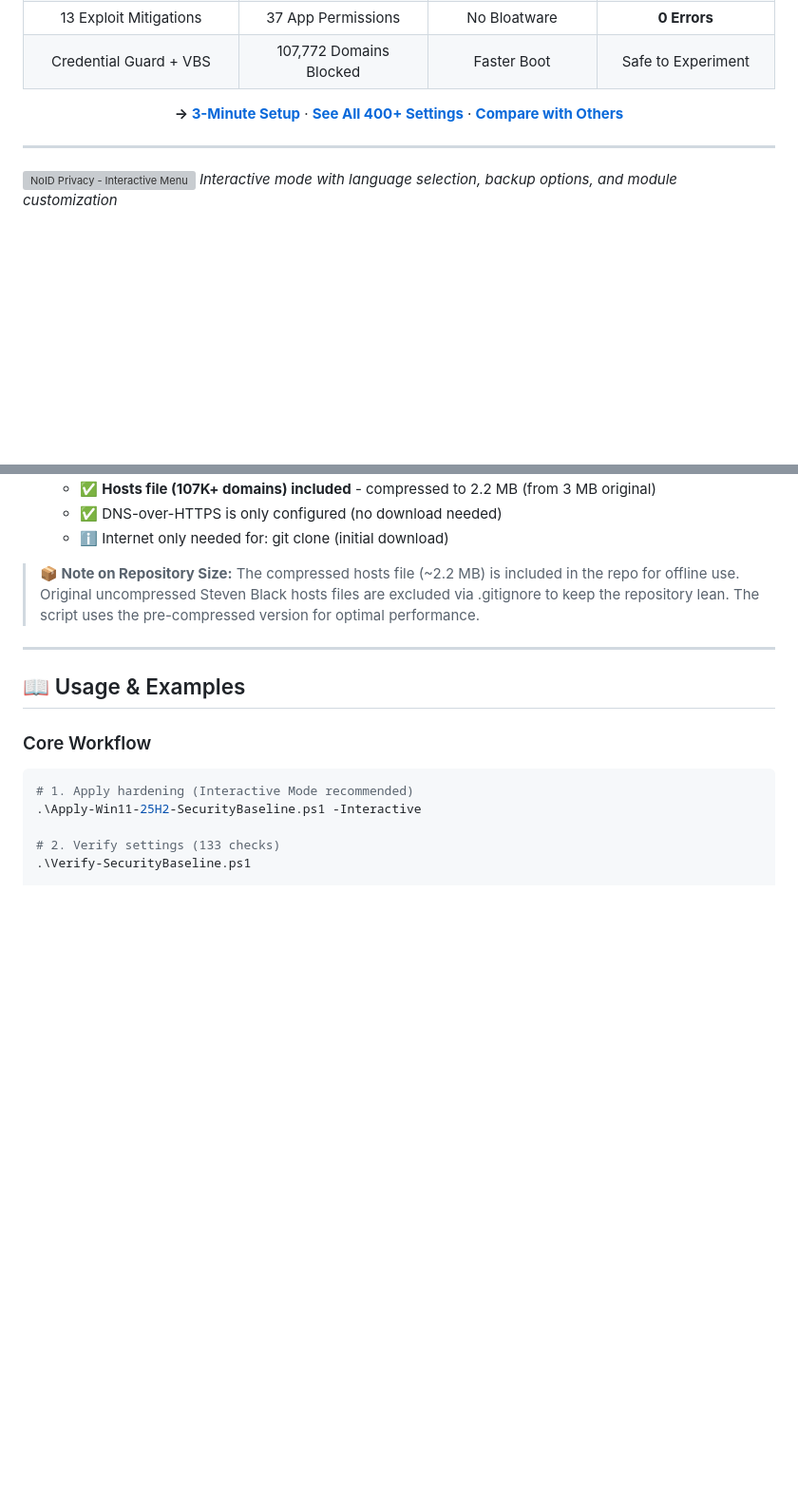
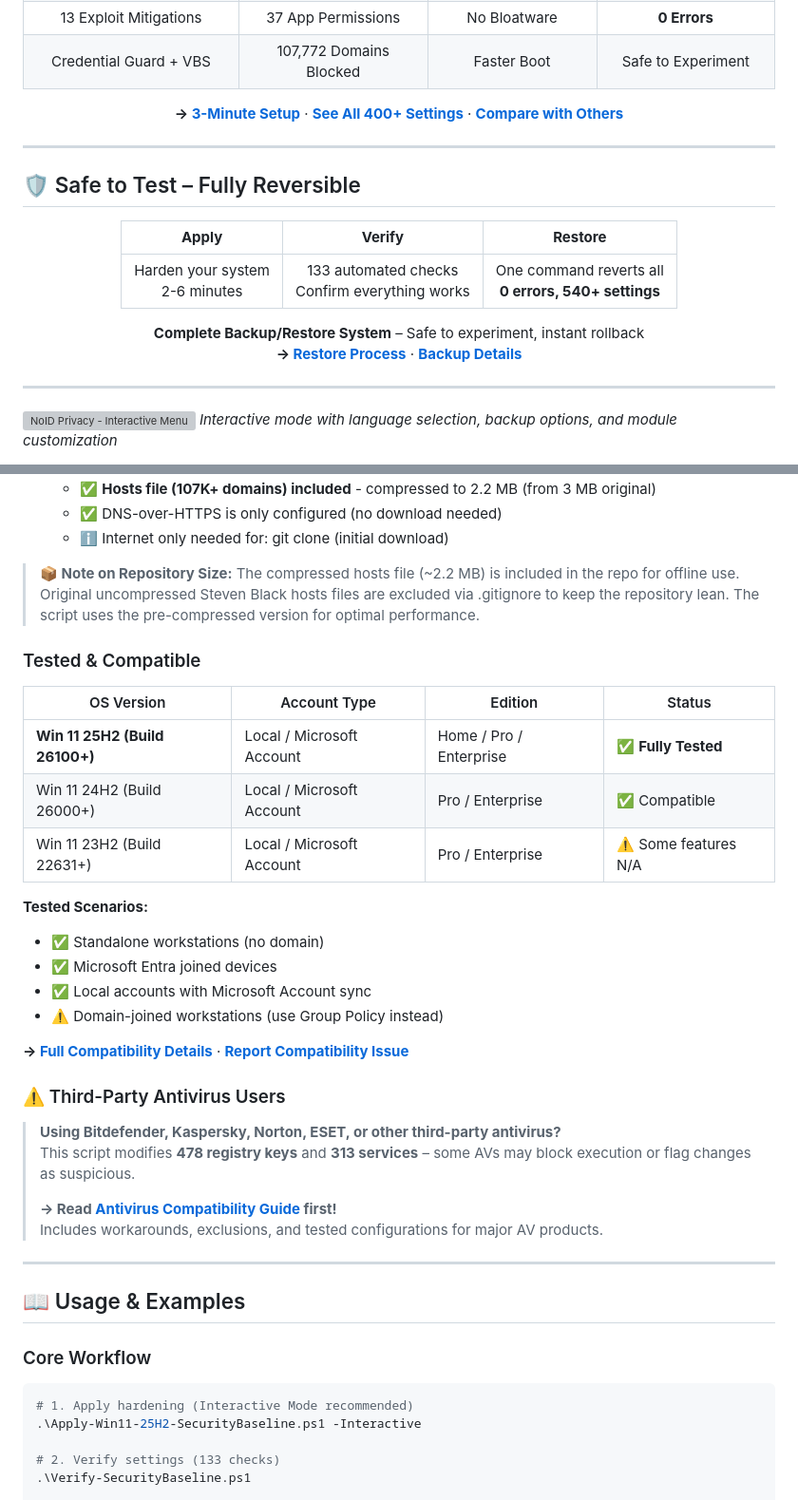
Before and after one commit to NexusOne23/noid-privacy, a Markdown page: README.md, 2 parts joined by grey strips. Shown at 95% size. Rendered like a GitHub page; blank space fills up the shorter version; grey boxes are pictures that could not be loaded.

Commit message:
docs: Add trust signals and compatibility matrix
ADDED:
- Trust & Safety section: Emphasize full reversibility (Apply/Verify/Restore)
  - Positioned prominently after At-a-Glance table
  - Clear value prop: 540+ settings, 0 errors, instant rollback
- Compatibility matrix: Tested OS versions, account types, editions
  - Win 11 25H2/24H2/23H2 support status
  - Standalone/Entra/Domain scenarios
  - Links to Known Issues and bug reports
- AV/EDR compatibility callout: Warning for third-party antivirus users
  - Bitdefender, Kaspersky, Norton, ESET mentioned
  - Direct link to ANTIVIRUS_COMPATIBILITY.md
  - 478 keys + 313 services = potential blocking

IMPACT:
- Trust: Users see reversibility upfront (Reddit concern #1)
- Clarity: Compatible scenarios clearly defined
- Prevention: AV users warned before installation fails

Based on external README review feedback.

```diff
--- a/README.md
+++ b/README.md
@@ -31,6 +31,21 @@
 | Credential Guard + VBS | 107,772 Domains Blocked | Faster Boot | Safe to Experiment |
 
 **→ [3-Minute Setup](#-quick-start)** · **[See All 400+ Settings](FEATURES.md)** · **[Compare with Others](#-why-noid-privacy)**
+
+</div>
+
+---
+
+## 🛡️ Safe to Test – Fully Reversible
+
+<div align="center">
+
+| **Apply** | **Verify** | **Restore** |
+|:---------:|:----------:|:-----------:|
+| Harden your system<br>2-6 minutes | 133 automated checks<br>Confirm everything works | One command reverts all<br>**0 errors, 540+ settings** |
+
+**Complete Backup/Restore System** – Safe to experiment, instant rollback
+**→ [Restore Process](Restore-SecurityBaseline.ps1)** · **[Backup Details](#-backup--restore)**
 
 </div>
 
@@ -362,6 +377,30 @@ This tool targets **Windows 11 25H2 standalone systems**. Not ideal for: Enterpr
   - ℹ️ Internet only needed for: git clone (initial download)
 
 > **📦 Note on Repository Size:** The compressed hosts file (~2.2 MB) is included in the repo for offline use. Original uncompressed Steven Black hosts files are excluded via .gitignore to keep the repository lean. The script uses the pre-compressed version for optimal performance.
+
+### Tested & Compatible
+
+| OS Version | Account Type | Edition | Status |
+|------------|--------------|---------|--------|
+| **Win 11 25H2 (Build 26100+)** | Local / Microsoft Account | Home / Pro / Enterprise | ✅ **Fully Tested** |
+| Win 11 24H2 (Build 26000+) | Local / Microsoft Account | Pro / Enterprise | ✅ Compatible |
+| Win 11 23H2 (Build 22631+) | Local / Microsoft Account | Pro / Enterprise | ⚠️ Some features N/A |
+
+**Tested Scenarios:**
+- ✅ Standalone workstations (no domain)
+- ✅ Microsoft Entra joined devices
+- ✅ Local accounts with Microsoft Account sync
+- ⚠️ Domain-joined workstations (use Group Policy instead)
+
+**→ [Full Compatibility Details](KNOWN_ISSUES.md)** · **[Report Compatibility Issue](https://github.com/NexusOne23/noid-privacy/issues)**
+
+### ⚠️ Third-Party Antivirus Users
+
+> **Using Bitdefender, Kaspersky, Norton, ESET, or other third-party antivirus?**
+> This script modifies **478 registry keys** and **313 services** – some AVs may block execution or flag changes as suspicious.
+>
+> **→ Read [Antivirus Compatibility Guide](ANTIVIRUS_COMPATIBILITY.md) first!**
+> Includes workarounds, exclusions, and tested configurations for major AV products.
 
 ---
 
```
